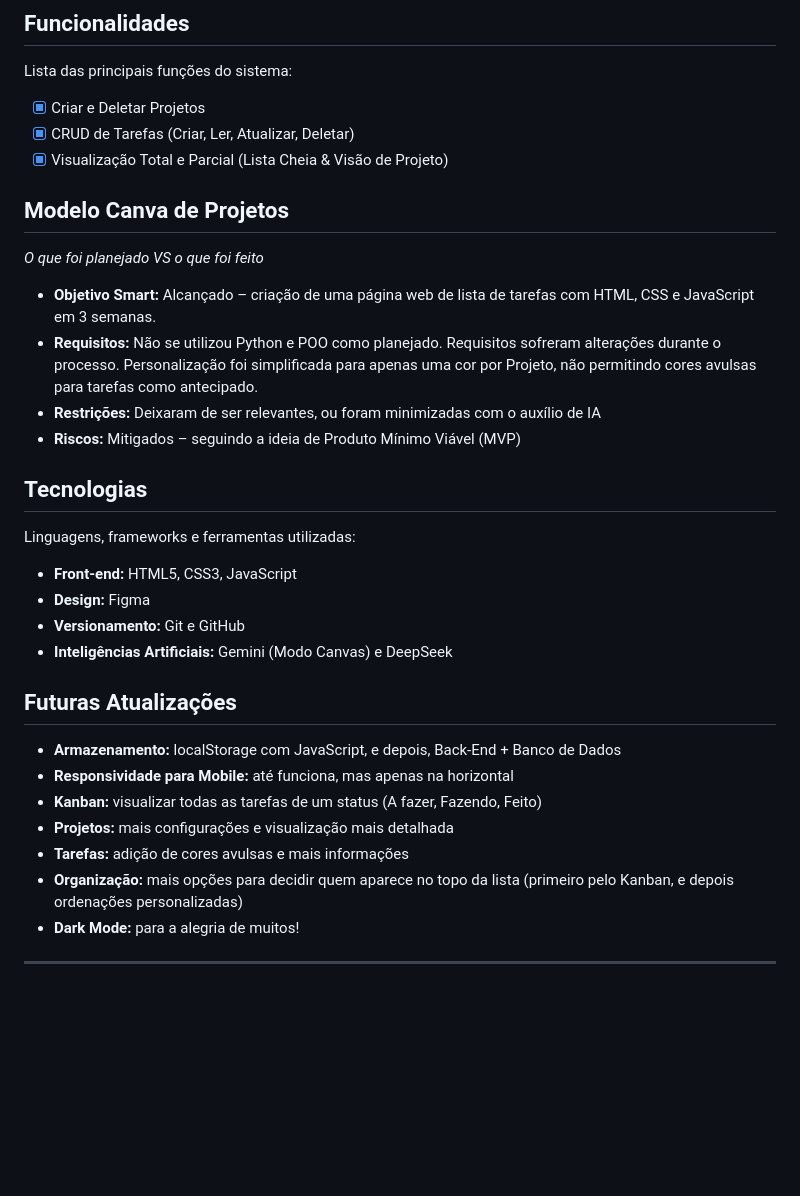
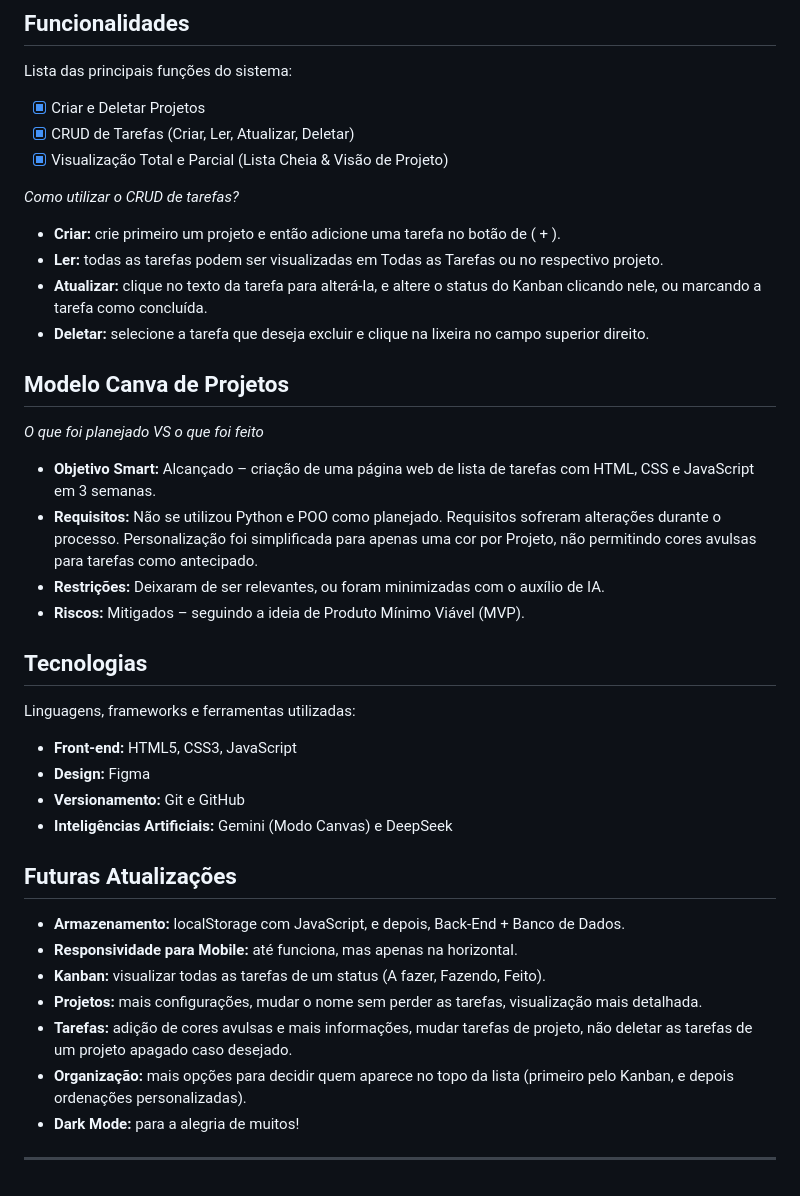
Before and after one commit to leticiaborsaro/to_do_list, a Markdown page: README.md, the part around the change. GitHub-like rendering; blank space fills up the shorter version.

Commit message:
update
Updated the README with usage instructions for the task CRUD and clarified future updates.

```diff
--- a/README.md
+++ b/README.md
@@ -28,13 +28,20 @@ Lista das principais funções do sistema:
 - [x] CRUD de Tarefas (Criar, Ler, Atualizar, Deletar)
 - [x] Visualização Total e Parcial (Lista Cheia & Visão de Projeto)
 
+*Como utilizar o CRUD de tarefas?*
+
+* **Criar:** crie primeiro um projeto e então adicione uma tarefa no botão de ( + ).
+* **Ler:** todas as tarefas podem ser visualizadas em Todas as Tarefas ou no respectivo projeto.
+* **Atualizar:** clique no texto da tarefa para alterá-la, e altere o status do Kanban clicando nele, ou marcando a tarefa como concluída.
+* **Deletar:** selecione a tarefa que deseja excluir e clique na lixeira no campo superior direito.
+
 ## Modelo Canva de Projetos
 *O que foi planejado VS o que foi feito*
 
 * **Objetivo Smart:** Alcançado – criação de uma página web de lista de tarefas com HTML, CSS e JavaScript em 3 semanas.
 * **Requisitos:** Não se utilizou Python e POO como planejado. Requisitos sofreram alterações durante o processo. Personalização foi simplificada para apenas uma cor por Projeto, não permitindo cores avulsas para tarefas como antecipado.
-* **Restrições:** Deixaram de ser relevantes, ou foram minimizadas com o auxílio de IA
-* **Riscos:** Mitigados – seguindo a ideia de Produto Mínimo Viável (MVP)
+* **Restrições:** Deixaram de ser relevantes, ou foram minimizadas com o auxílio de IA.
+* **Riscos:** Mitigados – seguindo a ideia de Produto Mínimo Viável (MVP).
 
 
 ## Tecnologias
@@ -45,11 +52,11 @@ Linguagens, frameworks e ferramentas utilizadas:
 * **Inteligências Artificiais:** Gemini (Modo Canvas) e DeepSeek
 
 ## Futuras Atualizações
-* **Armazenamento:** localStorage com JavaScript, e depois, Back-End + Banco de Dados
-* **Responsividade para Mobile:** até funciona, mas apenas na horizontal
-* **Kanban:** visualizar todas as tarefas de um status (A fazer, Fazendo, Feito)
-* **Projetos:** mais configurações e visualização mais detalhada
-* **Tarefas:** adição de cores avulsas e mais informações
-* **Organização:** mais opções para decidir quem aparece no topo da lista (primeiro pelo Kanban, e depois ordenações personalizadas)
+* **Armazenamento:** localStorage com JavaScript, e depois, Back-End + Banco de Dados.
+* **Responsividade para Mobile:** até funciona, mas apenas na horizontal.
+* **Kanban:** visualizar todas as tarefas de um status (A fazer, Fazendo, Feito).
+* **Projetos:** mais configurações, mudar o nome sem perder as tarefas, visualização mais detalhada.
+* **Tarefas:** adição de cores avulsas e mais informações, mudar tarefas de projeto, não deletar as tarefas de um projeto apagado caso desejado.
+* **Organização:** mais opções para decidir quem aparece no topo da lista (primeiro pelo Kanban, e depois ordenações personalizadas).
 * **Dark Mode:** para a alegria de muitos!
 ---
```
